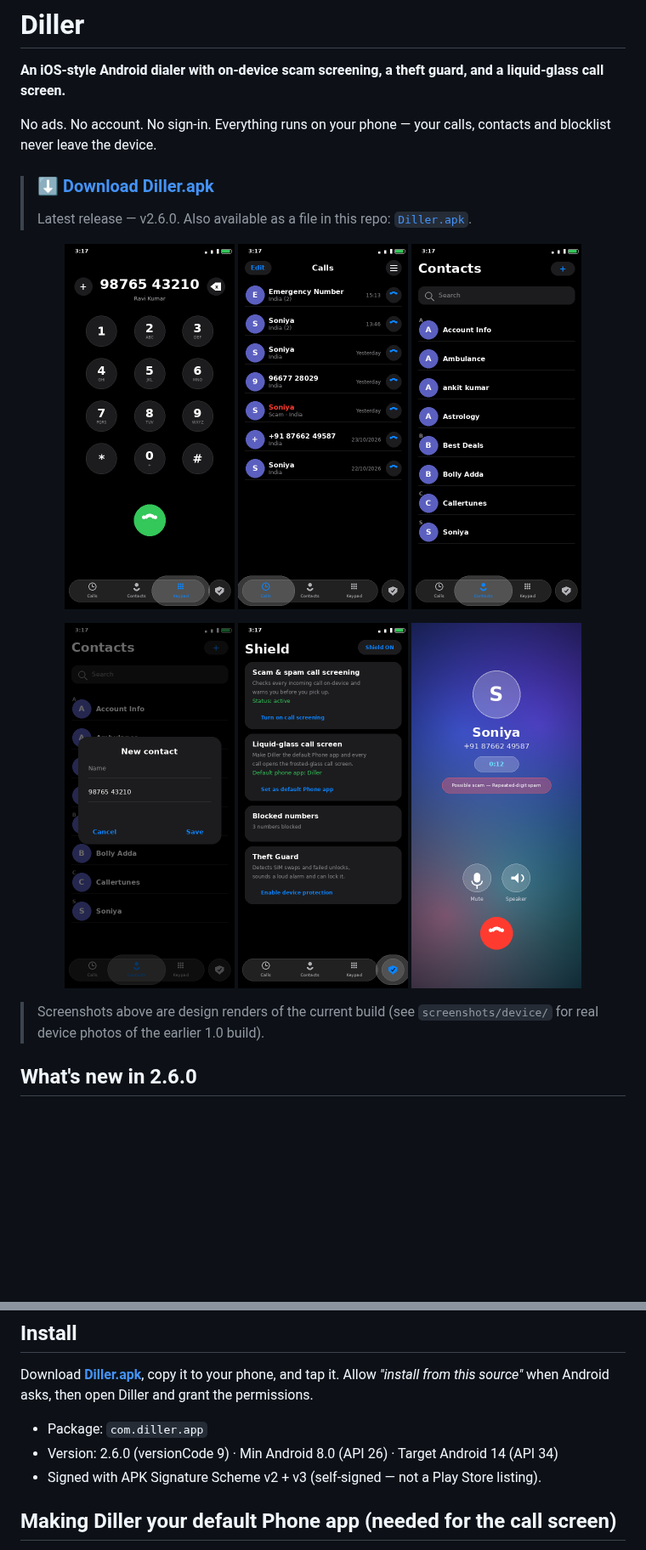
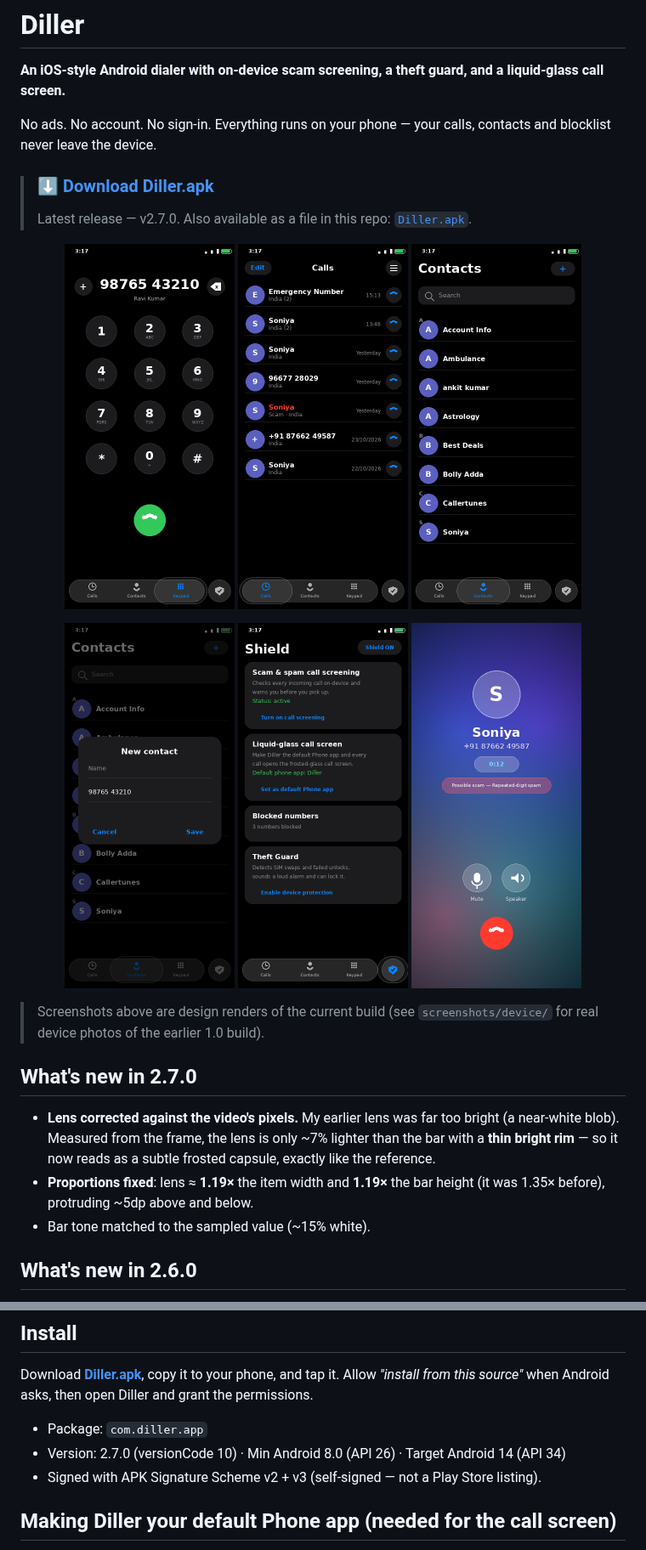
Before and after one commit to technicalnihilist-lgtm/diller, a Markdown page: README.md, 2 parts joined by grey strips. Shown at 85% size. Rendered like a GitHub page; pictures changed too: screenshots/add-contact.png, screenshots/calls.png, screenshots/contacts.png; blank space fills up the shorter version.

Commit message:
Diller 2.7.0 — lens brightness/proportions corrected against the reference video's pixels

```diff
--- a/README.md
+++ b/README.md
@@ -5,7 +5,7 @@
 No ads. No account. No sign-in. Everything runs on your phone — your calls, contacts and blocklist never leave the device.
 
 > ### ⬇️ [Download Diller.apk](https://github.com/technicalnihilist-lgtm/diller/releases/latest/download/Diller.apk)
-> Latest release — v2.6.0. Also available as a file in this repo: [`Diller.apk`](Diller.apk).
+> Latest release — v2.7.0. Also available as a file in this repo: [`Diller.apk`](Diller.apk).
 
 <p align="center">
   <img src="screenshots/keypad.png" width="200" alt="Keypad" />
@@ -19,6 +19,12 @@ No ads. No account. No sign-in. Everything runs on your phone — your calls, co
 </p>
 
 > Screenshots above are design renders of the current build (see `screenshots/device/` for real device photos of the earlier 1.0 build).
+
+## What's new in 2.7.0
+
+- **Lens corrected against the video's pixels.** My earlier lens was far too bright (a near-white blob). Measured from the frame, the lens is only ~7% lighter than the bar with a **thin bright rim** — so it now reads as a subtle frosted capsule, exactly like the reference.
+- **Proportions fixed**: lens ≈ **1.19×** the item width and **1.19×** the bar height (it was 1.35× before), protruding ~5dp above and below.
+- Bar tone matched to the sampled value (~15% white).
 
 ## What's new in 2.6.0
 
@@ -67,7 +73,7 @@ No ads. No account. No sign-in. Everything runs on your phone — your calls, co
 Download **[Diller.apk](https://github.com/technicalnihilist-lgtm/diller/releases/latest/download/Diller.apk)**, copy it to your phone, and tap it. Allow *"install from this source"* when Android asks, then open Diller and grant the permissions.
 
 - Package: `com.diller.app`
-- Version: 2.6.0 (versionCode 9) · Min Android 8.0 (API 26) · Target Android 14 (API 34)
+- Version: 2.7.0 (versionCode 10) · Min Android 8.0 (API 26) · Target Android 14 (API 34)
 - Signed with APK Signature Scheme v2 + v3 (self-signed — not a Play Store listing).
 
 ## Making Diller your default Phone app (needed for the call screen)
```
Also changed, not shown: screenshots/preview.png, 6 other files.
